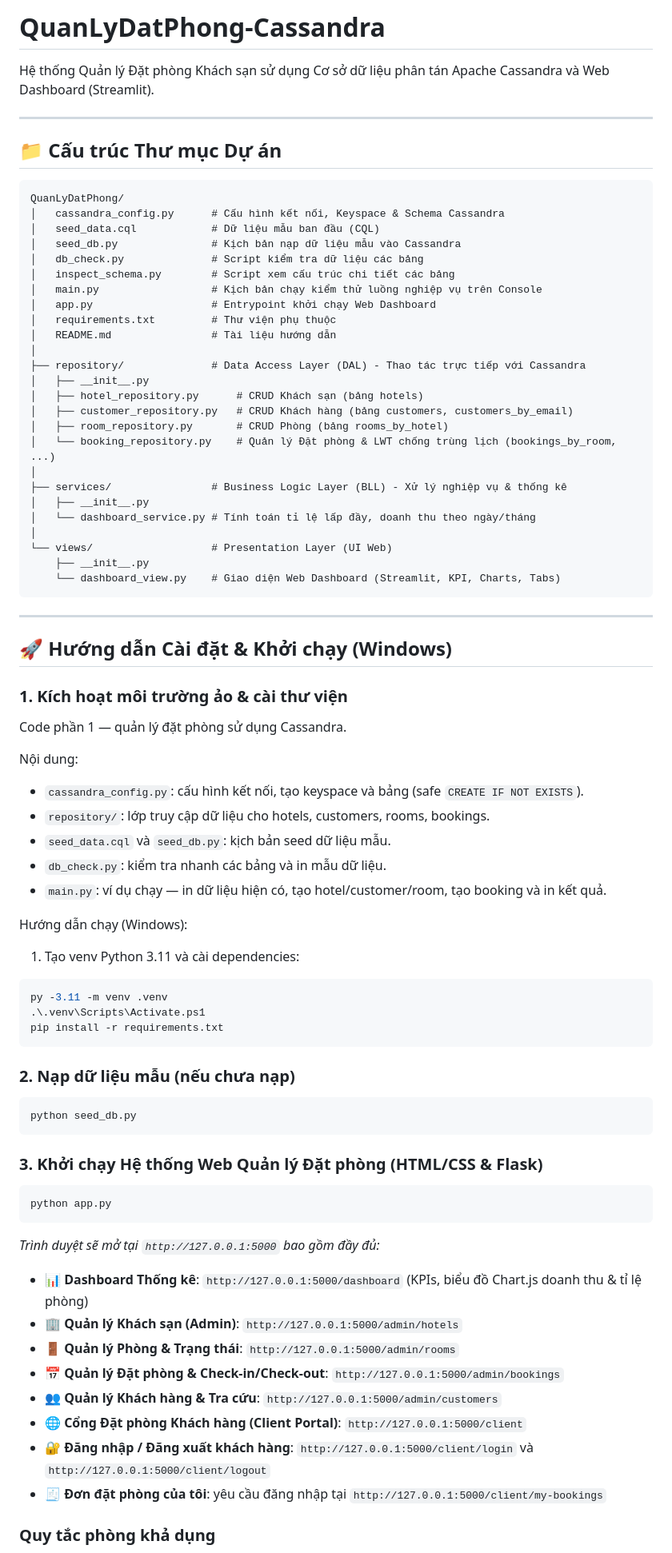
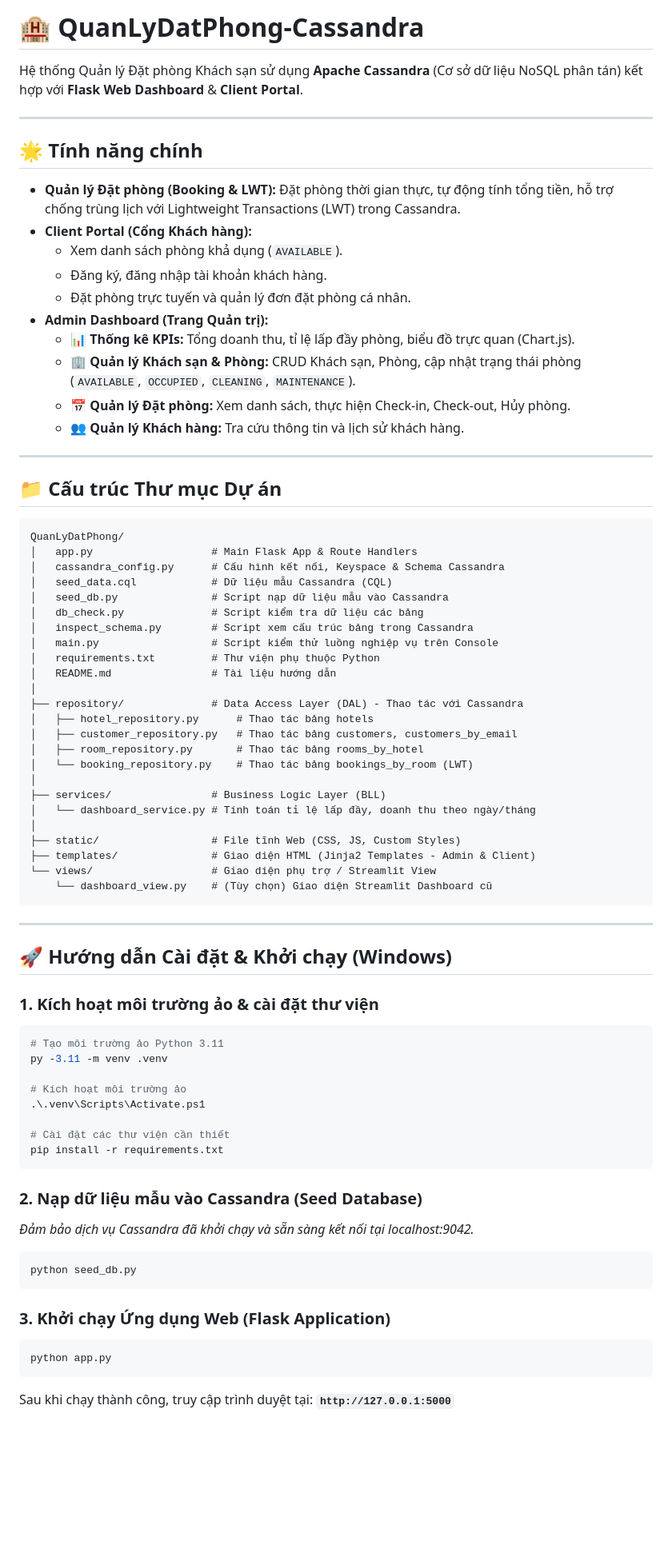
Before and after one commit to lvsag/QuanLyDatPhong-Cassandra, a Markdown page: README.md, the part around one of its changes. Shown at 80% size. Rendered like a GitHub page; blank space fills up the shorter version.

````diff
--- a/README.md
+++ b/README.md
@@ -1,7 +1,22 @@
 
-# QuanLyDatPhong-Cassandra
+# 🏨 QuanLyDatPhong-Cassandra
 
-Hệ thống Quản lý Đặt phòng Khách sạn sử dụng Cơ sở dữ liệu phân tán Apache Cassandra và Web Dashboard (Streamlit).
+Hệ thống Quản lý Đặt phòng Khách sạn sử dụng **Apache Cassandra** (Cơ sở dữ liệu NoSQL phân tán) kết hợp với **Flask Web Dashboard** & **Client Portal**.
+
+---
+
+## 🌟 Tính năng chính
+
+- **Quản lý Đặt phòng (Booking & LWT):** Đặt phòng thời gian thực, tự động tính tổng tiền, hỗ trợ chống trùng lịch với Lightweight Transactions (LWT) trong Cassandra.
+- **Client Portal (Cổng Khách hàng):**
+  - Xem danh sách phòng khả dụng (`AVAILABLE`).
+  - Đăng ký, đăng nhập tài khoản khách hàng.
+  - Đặt phòng trực tuyến và quản lý đơn đặt phòng cá nhân.
+- **Admin Dashboard (Trang Quản trị):**
+  - **📊 Thống kê KPIs:** Tổng doanh thu, tỉ lệ lấp đầy phòng, biểu đồ trực quan (Chart.js).
+  - **🏢 Quản lý Khách sạn & Phòng:** CRUD Khách sạn, Phòng, cập nhật trạng thái phòng (`AVAILABLE`, `OCCUPIED`, `CLEANING`, `MAINTENANCE`).
+  - **📅 Quản lý Đặt phòng:** Xem danh sách, thực hiện Check-in, Check-out, Hủy phòng.
+  - **👥 Quản lý Khách hàng:** Tra cứu thông tin và lịch sử khách hàng.
 
 ---
 
@@ -9,75 +24,61 @@ Hệ thống Quản lý Đặt phòng Khách sạn sử dụng Cơ sở dữ li
 
 ```text
 QuanLyDatPhong/
+│   app.py                   # Main Flask App & Route Handlers
 │   cassandra_config.py      # Cấu hình kết nối, Keyspace & Schema Cassandra
-│   seed_data.cql            # Dữ liệu mẫu ban đầu (CQL)
-│   seed_db.py               # Kịch bản nạp dữ liệu mẫu vào Cassandra
+│   seed_data.cql            # Dữ liệu mẫu Cassandra (CQL)
+│   seed_db.py               # Script nạp dữ liệu mẫu vào Cassandra
 │   db_check.py              # Script kiểm tra dữ liệu các bảng
-│   inspect_schema.py        # Script xem cấu trúc chi tiết các bảng
-│   main.py                  # Kịch bản chạy kiểm thử luồng nghiệp vụ trên Console
-│   app.py                   # Entrypoint khởi chạy Web Dashboard
-│   requirements.txt         # Thư viện phụ thuộc
+│   inspect_schema.py        # Script xem cấu trúc bảng trong Cassandra
+│   main.py                  # Script kiểm thử luồng nghiệp vụ trên Console
+│   requirements.txt         # Thư viện phụ thuộc Python
 │   README.md                # Tài liệu hướng dẫn
 │
-├── repository/              # Data Access Layer (DAL) - Thao tác trực tiếp với Cassandra
-│   ├── __init__.py
-│   ├── hotel_repository.py      # CRUD Khách sạn (bảng hotels)
-│   ├── customer_repository.py   # CRUD Khách hàng (bảng customers, customers_by_email)
-│   ├── room_repository.py       # CRUD Phòng (bảng rooms_by_hotel)
-│   └── booking_repository.py    # Quản lý Đặt phòng & LWT chống trùng lịch (bookings_by_room, ...)
+├── repository/              # Data Access Layer (DAL) - Thao tác với Cassandra
+│   ├── hotel_repository.py      # Thao tác bảng hotels
+│   ├── customer_repository.py   # Thao tác bảng customers, customers_by_email
+│   ├── room_repository.py       # Thao tác bảng rooms_by_hotel
+│   └── booking_repository.py    # Thao tác bảng bookings_by_room (LWT)
 │
-├── services/                # Business Logic Layer (BLL) - Xử lý nghiệp vụ & thống kê
-│   ├── __init__.py
+├── services/                # Business Logic Layer (BLL)
 │   └── dashboard_service.py # Tính toán tỉ lệ lấp đầy, doanh thu theo ngày/tháng
 │
-└── views/                   # Presentation Layer (UI Web)
-    ├── __init__.py
-    └── dashboard_view.py    # Giao diện Web Dashboard (Streamlit, KPI, Charts, Tabs)
+├── static/                  # File tĩnh Web (CSS, JS, Custom Styles)
+├── templates/               # Giao diện HTML (Jinja2 Templates - Admin & Client)
+└── views/                   # Giao diện phụ trợ / Streamlit View
+    └── dashboard_view.py    # (Tùy chọn) Giao diện Streamlit Dashboard cũ
 ```
 
 ---
 
 ## 🚀 Hướng dẫn Cài đặt & Khởi chạy (Windows)
 
-### 1. Kích hoạt môi trường ảo & cài thư viện
-
-Code phần 1 — quản lý đặt phòng sử dụng Cassandra.
-
-Nội dung:
-- `cassandra_config.py`: cấu hình kết nối, tạo keyspace và bảng (safe `CREATE IF NOT EXISTS`).
-- `repository/`: lớp truy cập dữ liệu cho hotels, customers, rooms, bookings.
-- `seed_data.cql` và `seed_db.py`: kịch bản seed dữ liệu mẫu.
-- `db_check.py`: kiểm tra nhanh các bảng và in mẫu dữ liệu.
-- `main.py`: ví dụ chạy — in dữ liệu hiện có, tạo hotel/customer/room, tạo booking và in kết quả.
-
-Hướng dẫn chạy (Windows):
-
-1. Tạo venv Python 3.11 và cài dependencies:
+### 1. Kích hoạt môi trường ảo & cài đặt thư viện
 
 ```powershell
+# Tạo môi trường ảo Python 3.11
 py -3.11 -m venv .venv
+
+# Kích hoạt môi trường ảo
 .\.venv\Scripts\Activate.ps1
+
+# Cài đặt các thư viện cần thiết
 pip install -r requirements.txt
 ```
 
-### 2. Nạp dữ liệu mẫu (nếu chưa nạp)
+### 2. Nạp dữ liệu mẫu vào Cassandra (Seed Database)
+
+*Đảm bảo dịch vụ Cassandra đã khởi chạy và sẵn sàng kết nối tại localhost:9042.*
+
 ```powershell
 python seed_db.py
 ```
 
-### 3. Khởi chạy Hệ thống Web Quản lý Đặt phòng (HTML/CSS & Flask)
+### 3. Khởi chạy Ứng dụng Web (Flask Application)
+
 ```powershell
 python app.py
 ```
-*Trình duyệt sẽ mở tại `http://127.0.0.1:5000` bao gồm đầy đủ:*
-- **📊 Dashboard Thống kê**: `http://127.0.0.1:5000/dashboard` (KPIs, biểu đồ Chart.js doanh thu & tỉ lệ phòng)
-- **🏢 Quản lý Khách sạn (Admin)**: `http://127.0.0.1:5000/admin/hotels`
-- **🚪 Quản lý Phòng & Trạng thái**: `http://127.0.0.1:5000/admin/rooms`
-- **📅 Quản lý Đặt phòng & Check-in/Check-out**: `http://127.0.0.1:5000/admin/bookings`
-- **👥 Quản lý Khách hàng & Tra cứu**: `http://127.0.0.1:5000/admin/customers`
-- **🌐 Cổng Đặt phòng Khách hàng (Client Portal)**: `http://127.0.0.1:5000/client`
-- **🔐 Đăng nhập / Đăng xuất khách hàng**: `http://127.0.0.1:5000/client/login` và `http://127.0.0.1:5000/client/logout`
-- **🧾 Đơn đặt phòng của tôi**: yêu cầu đăng nhập tại `http://127.0.0.1:5000/client/my-bookings`
 
-### Quy tắc phòng khả dụng
+Sau khi chạy thành công, truy cập trình duyệt tại: **`http://127.0.0.1:5000`**
 
````
Also changed, not shown: other parts of README.md (+22 -9 lines).
